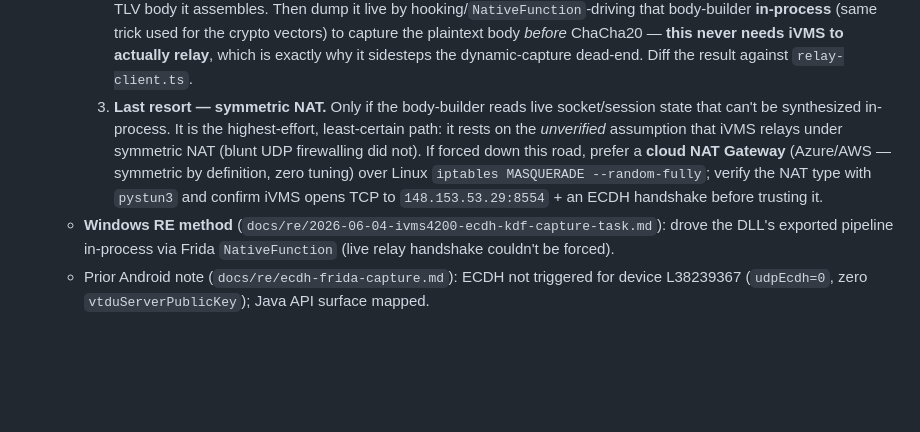
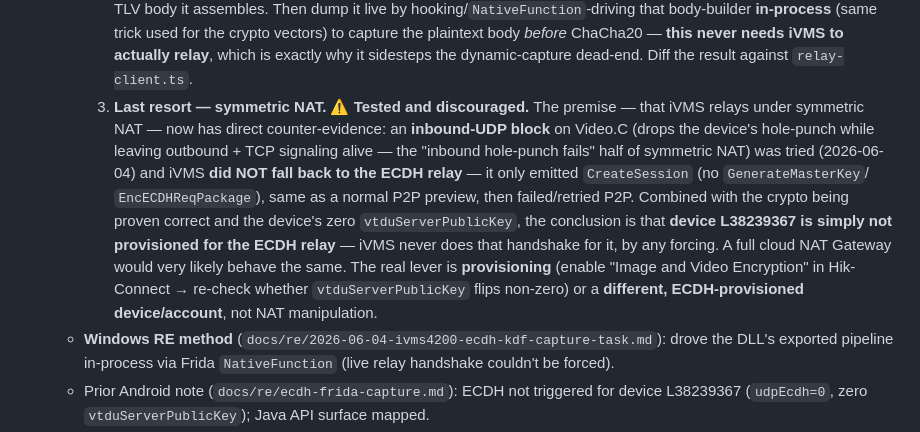
Before and after one commit to pedropaulovc/hikconnect-web, a Markdown page: docs/re/deferred-work.md, the part around the change. Rendered like a GitHub page; blank space fills up the shorter version.

Commit message:
docs(re): symmetric-NAT/double-NAT tested — does not force the relay here
Tested the cheap symmetric-NAT proxy (inbound-UDP block on Video.C: drops the
device's hole-punch, keeps outbound + TCP signaling). iVMS did NOT fall back to
the ECDH relay — only CreateSession fired (no GenerateMasterKey/EncECDHReqPackage),
same as a normal P2P preview, then it failed/retried P2P. With the crypto already
proven correct and the device's vtduServerPublicKey all-zero, the conclusion is
that device L38239367 is not provisioned for the ECDH relay at all; no NAT trick
forces it. The lever is provisioning (Hik-Connect "Image and Video Encryption" →
re-check vtduServerPublicKey) or a different ECDH-provisioned device.

Co-Authored-By: Claude Opus 4.8 <noreply@anthropic.com>

```diff
--- a/docs/re/deferred-work.md
+++ b/docs/re/deferred-work.md
@@ -109,13 +109,18 @@ type: project
          for the crypto vectors) to capture the plaintext body *before* ChaCha20 — **this never needs
          iVMS to actually relay**, which is exactly why it sidesteps the dynamic-capture dead-end.
          Diff the result against `relay-client.ts`.
-      3. **Last resort — symmetric NAT.** Only if the body-builder reads live socket/session state
-         that can't be synthesized in-process. It is the highest-effort, least-certain path: it rests
-         on the *unverified* assumption that iVMS relays under symmetric NAT (blunt UDP firewalling
-         did not). If forced down this road, prefer a **cloud NAT Gateway** (Azure/AWS — symmetric by
-         definition, zero tuning) over Linux `iptables MASQUERADE --random-fully`; verify the NAT type
-         with `pystun3` and confirm iVMS opens TCP to `148.153.53.29:8554` + an ECDH handshake before
-         trusting it.
+      3. **Last resort — symmetric NAT.** ⚠️ **Tested and discouraged.** The premise — that iVMS relays
+         under symmetric NAT — now has direct counter-evidence: an **inbound-UDP block** on Video.C
+         (drops the device's hole-punch while leaving outbound + TCP signaling alive — the "inbound
+         hole-punch fails" half of symmetric NAT) was tried (2026-06-04) and iVMS **did NOT fall back
+         to the ECDH relay** — it only emitted `CreateSession` (no `GenerateMasterKey`/
+         `EncECDHReqPackage`), same as a normal P2P preview, then failed/retried P2P. Combined with the
+         crypto being proven correct and the device's zero `vtduServerPublicKey`, the conclusion is
+         that **device L38239367 is simply not provisioned for the ECDH relay** — iVMS never does that
+         handshake for it, by any forcing. A full cloud NAT Gateway would very likely behave the same.
+         The real lever is **provisioning** (enable "Image and Video Encryption" in Hik-Connect →
+         re-check whether `vtduServerPublicKey` flips non-zero) or a **different, ECDH-provisioned
+         device/account**, not NAT manipulation.
     - **Windows RE method** (`docs/re/2026-06-04-ivms4200-ecdh-kdf-capture-task.md`): drove the DLL's
       exported pipeline in-process via Frida `NativeFunction` (live relay handshake couldn't be forced).
     - Prior Android note (`docs/re/ecdh-frida-capture.md`): ECDH not triggered for device L38239367
```
